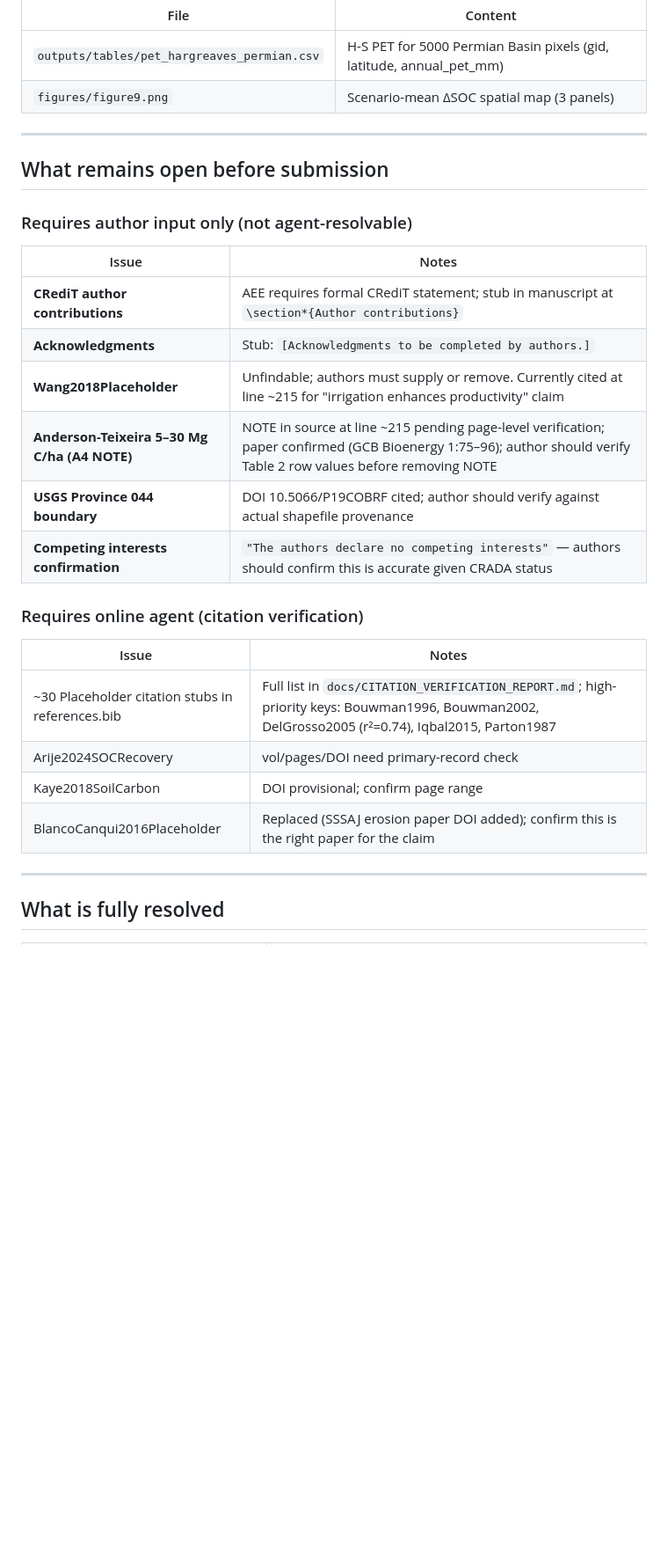
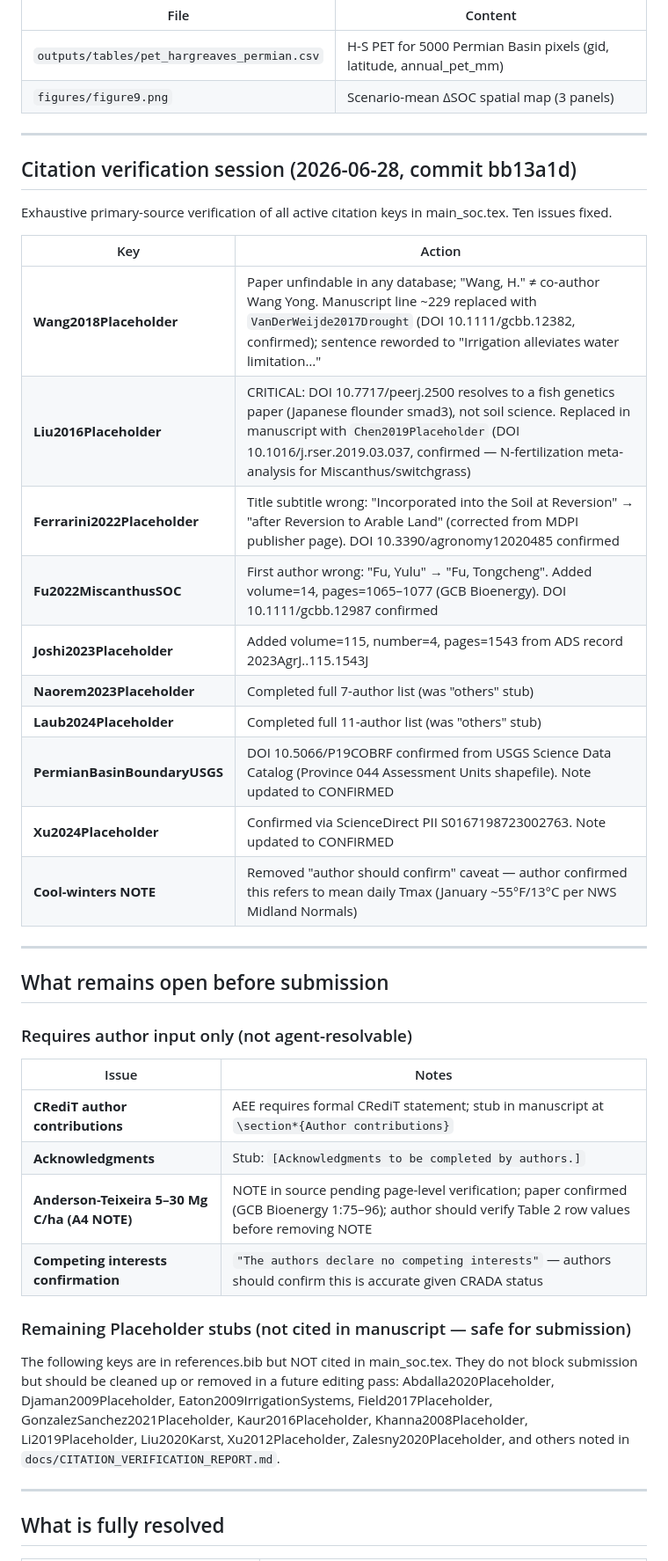
Before and after one commit to dhetting/EMRE_CRADA_Manuscript, a Markdown page: docs/SESSION_HANDOFF.md, the part around one of its changes. Shown at 88% size. GitHub-like rendering; blank space fills up the shorter version.

Commit message:
Update SESSION_HANDOFF: record citation verification session (2026-06-28)

```diff
--- a/docs/SESSION_HANDOFF.md
+++ b/docs/SESSION_HANDOFF.md
@@ -46,6 +46,25 @@ Cycle 11 from a prior agent session incorrectly changed "N₂O flux rises from 0
 
 ---
 
+## Citation verification session (2026-06-28, commit bb13a1d)
+
+Exhaustive primary-source verification of all active citation keys in main_soc.tex. Ten issues fixed.
+
+| Key | Action |
+|-----|--------|
+| **Wang2018Placeholder** | Paper unfindable in any database; "Wang, H." ≠ co-author Wang Yong. Manuscript line ~229 replaced with `VanDerWeijde2017Drought` (DOI 10.1111/gcbb.12382, confirmed); sentence reworded to "Irrigation alleviates water limitation…" |
+| **Liu2016Placeholder** | CRITICAL: DOI 10.7717/peerj.2500 resolves to a fish genetics paper (Japanese flounder smad3), not soil science. Replaced in manuscript with `Chen2019Placeholder` (DOI 10.1016/j.rser.2019.03.037, confirmed — N-fertilization meta-analysis for Miscanthus/switchgrass) |
+| **Ferrarini2022Placeholder** | Title subtitle wrong: "Incorporated into the Soil at Reversion" → "after Reversion to Arable Land" (corrected from MDPI publisher page). DOI 10.3390/agronomy12020485 confirmed |
+| **Fu2022MiscanthusSOC** | First author wrong: "Fu, Yulu" → "Fu, Tongcheng". Added volume=14, pages=1065–1077 (GCB Bioenergy). DOI 10.1111/gcbb.12987 confirmed |
+| **Joshi2023Placeholder** | Added volume=115, number=4, pages=1543 from ADS record 2023AgrJ..115.1543J |
+| **Naorem2023Placeholder** | Completed full 7-author list (was "others" stub) |
+| **Laub2024Placeholder** | Completed full 11-author list (was "others" stub) |
+| **PermianBasinBoundaryUSGS** | DOI 10.5066/P19COBRF confirmed from USGS Science Data Catalog (Province 044 Assessment Units shapefile). Note updated to CONFIRMED |
+| **Xu2024Placeholder** | Confirmed via ScienceDirect PII S0167198723002763. Note updated to CONFIRMED |
+| **Cool-winters NOTE** | Removed "author should confirm" caveat — author confirmed this refers to mean daily Tmax (January ~55°F/13°C per NWS Midland Normals) |
+
+---
+
 ## What remains open before submission
 
 ### Requires author input only (not agent-resolvable)
@@ -53,18 +72,11 @@ Cycle 11 from a prior agent session incorrectly changed "N₂O flux rises from 0
 |-------|-------|
 | **CRediT author contributions** | AEE requires formal CRediT statement; stub in manuscript at `\section*{Author contributions}` |
 | **Acknowledgments** | Stub: `[Acknowledgments to be completed by authors.]` |
-| **Wang2018Placeholder** | Unfindable; authors must supply or remove. Currently cited at line ~215 for "irrigation enhances productivity" claim |
-| **Anderson-Teixeira 5–30 Mg C/ha (A4 NOTE)** | NOTE in source at line ~215 pending page-level verification; paper confirmed (GCB Bioenergy 1:75–96); author should verify Table 2 row values before removing NOTE |
-| **USGS Province 044 boundary** | DOI 10.5066/P19COBRF cited; author should verify against actual shapefile provenance |
+| **Anderson-Teixeira 5–30 Mg C/ha (A4 NOTE)** | NOTE in source pending page-level verification; paper confirmed (GCB Bioenergy 1:75–96); author should verify Table 2 row values before removing NOTE |
 | **Competing interests confirmation** | `"The authors declare no competing interests"` — authors should confirm this is accurate given CRADA status |
 
-### Requires online agent (citation verification)
-| Issue | Notes |
-|-------|-------|
-| ~30 Placeholder citation stubs in references.bib | Full list in `docs/CITATION_VERIFICATION_REPORT.md`; high-priority keys: Bouwman1996, Bouwman2002, DelGrosso2005 (r²=0.74), Iqbal2015, Parton1987 |
-| Arije2024SOCRecovery | vol/pages/DOI need primary-record check |
-| Kaye2018SoilCarbon | DOI provisional; confirm page range |
-| BlancoCanqui2016Placeholder | Replaced (SSSAJ erosion paper DOI added); confirm this is the right paper for the claim |
+### Remaining Placeholder stubs (not cited in manuscript — safe for submission)
+The following keys are in references.bib but NOT cited in main_soc.tex. They do not block submission but should be cleaned up or removed in a future editing pass: Abdalla2020Placeholder, Djaman2009Placeholder, Eaton2009IrrigationSystems, Field2017Placeholder, GonzalezSanchez2021Placeholder, Kaur2016Placeholder, Khanna2008Placeholder, Li2019Placeholder, Liu2020Karst, Xu2012Placeholder, Zalesny2020Placeholder, and others noted in `docs/CITATION_VERIFICATION_REPORT.md`.
 
 ---
 
```
Also changed, not shown: other parts of docs/SESSION_HANDOFF.md (+12 -2 lines).
